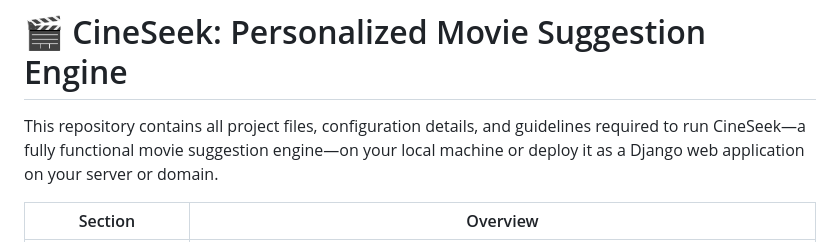
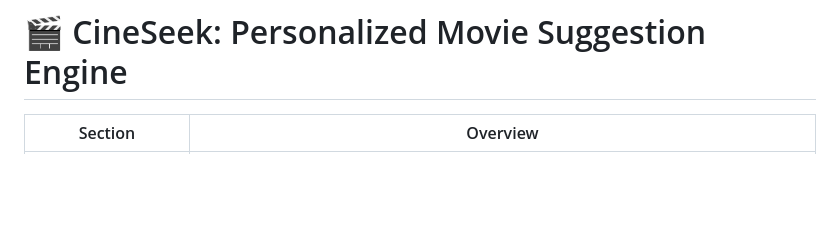
Before and after one commit to gurjotsandher/python-movie-ai-recommender, a Markdown page: README.md, the part around the change. Rendered like a GitHub page; blank space fills up the shorter version.

```diff
--- a/README.md
+++ b/README.md
@@ -1,6 +1,4 @@
 # 🎬 CineSeek: Personalized Movie Suggestion Engine
-
-This repository contains all project files, configuration details, and guidelines required to run CineSeek—a fully functional movie suggestion engine—on your local machine or deploy it as a Django web application on your server or domain.
 
 | Section                                  | Overview                                                                                                            |
 | ---------------------------------------- | ------------------------------------------------------------------------------------------------------------------ |
```
